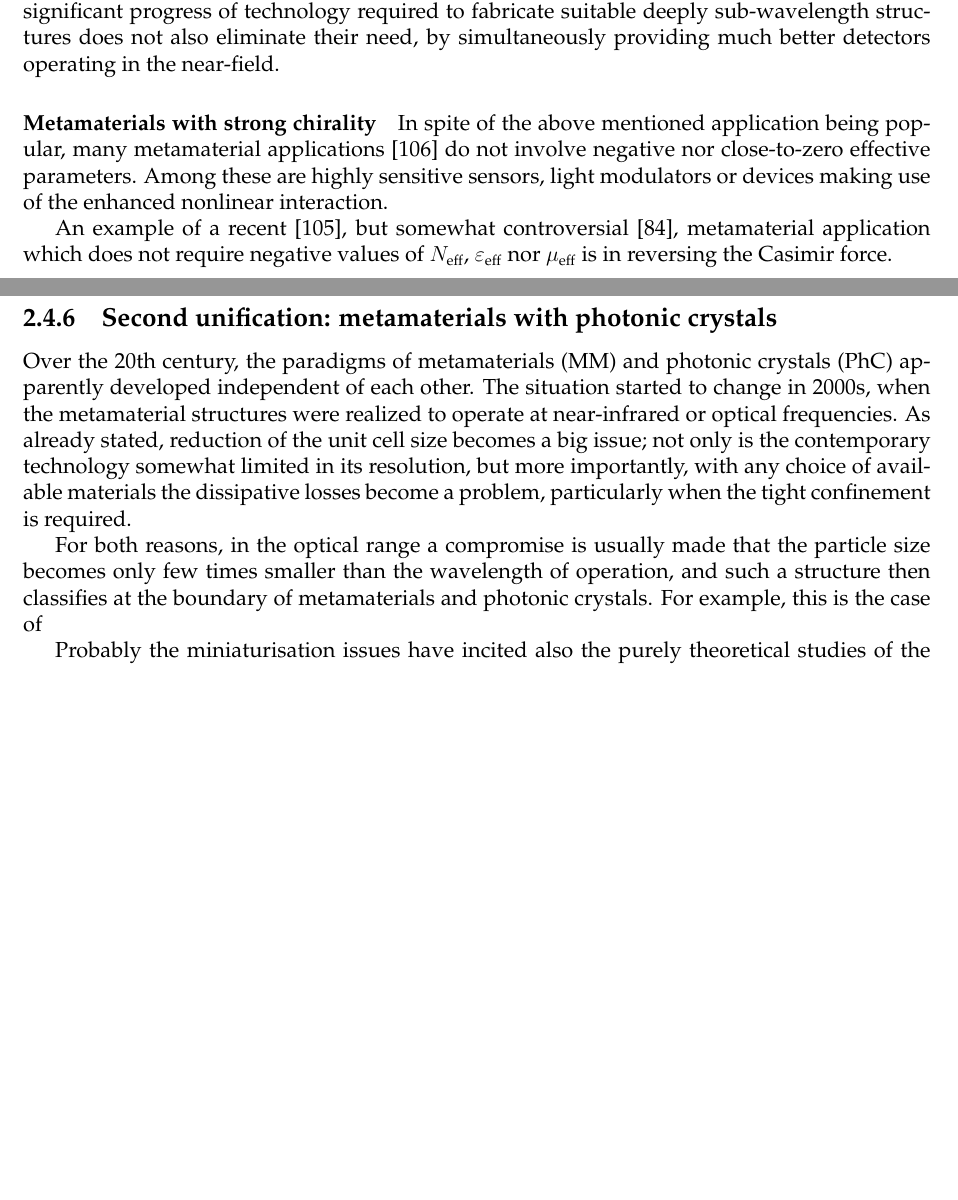
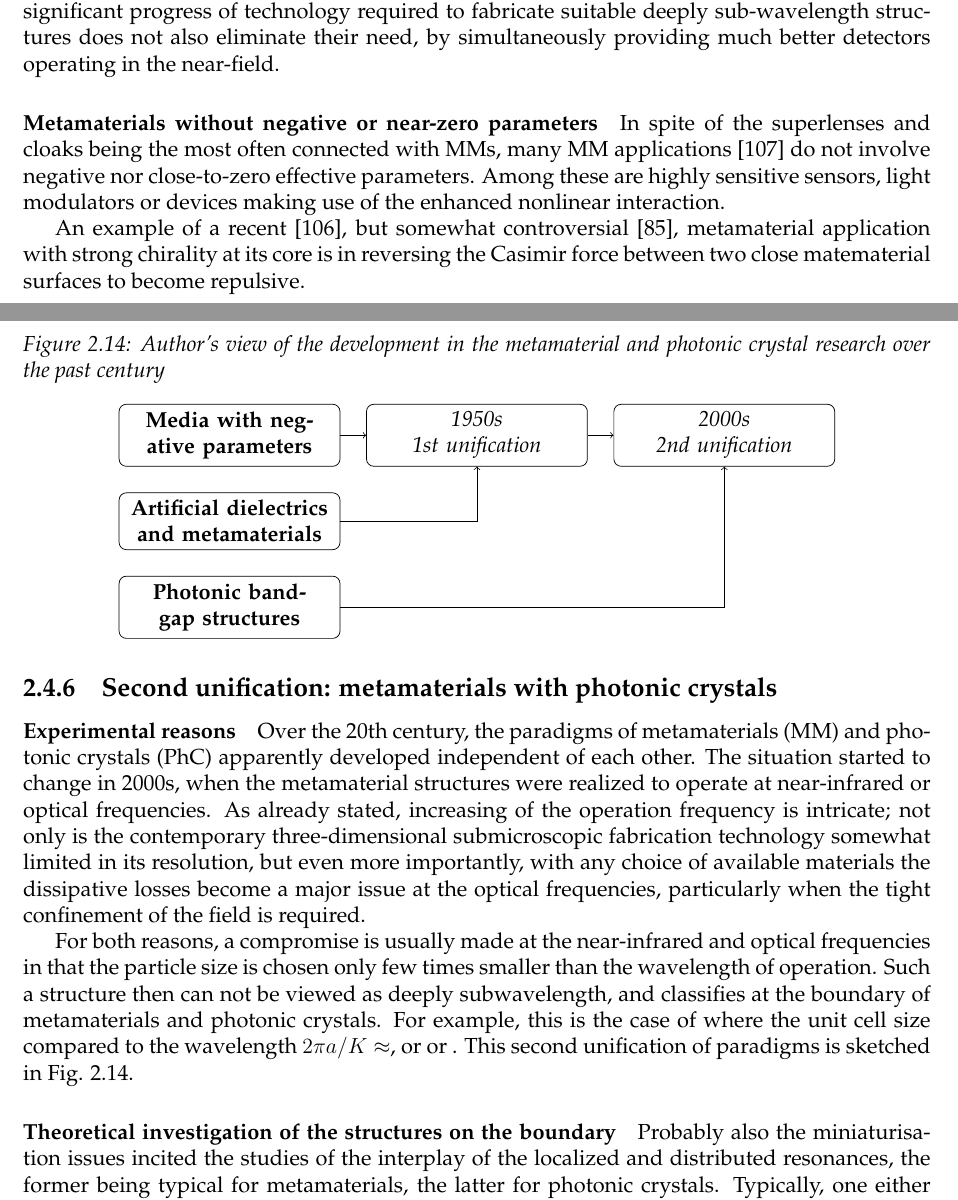
Before and after one commit to FilipDominec/thesis, a LaTeX thesis (t.tex, which reads theory.tex): two parts of pages 58 and 59 of 92, joined at a grey line, cut so that both start at the same text, the shorter picture padded with empty space. Compiled offline with pdfLaTeX.

Commit message:
end history

```diff
--- a/theory.tex
+++ b/theory.tex
@@ -1223,32 +1226,53 @@ and it may be favorable to substitute metals with certain types of oxides with m
 
 To the author's knowledge, all demonstrations of s tebou metamaterial sub-wavelength imaging demonstrated so far were therefore either only proof-of-concept, microscopic devices, or were limited to the easier accessible microwave region. % (verify there is no breakthrough in the IR lately?)
 The question remains whether the significant progress of technology required to fabricate suitable deeply sub-wavelength structures does not also eliminate their need, by simultaneously providing much better detectors operating in the near-field.
-
-%\paragraph{Hyperlensing -- coupling of evanescent and radiated waves}
+%}}}
+%\paragraph{Hyperlensing -- coupling of evanescent and radiated waves} %{ {{ ================== TODO finish and expand
 %hyperbolic media, analogy with optical fibers, graphene nanostructures...
 %The resolution of metamaterials is hindered by their internal cell size, and even sooner, by the spatial dispersion.
 %Hyperbolic metamaterials are commonly thought to be able to form a hyperlens, but the hyperbolic shape of the IFC is only an approximation for low wavenumber; it possibly strongly differs when K~is big, and possibly also forms a closed surface instead of infinite hyperboloids.
 
-%To achieve the desired high resolution, the medium has to maintain  \todo{+}
-
-\paragraph{Metamaterials with strong chirality} %{ {{ ============== (todo expand?)
-In spite of the above mentioned application being popular, many metamaterial applications \cite{zheludev2010road} do not involve negative nor close-to-zero effective parameters.
+%}}}
+\paragraph{Metamaterials without negative or near-zero parameters} %{ {{ ============== (todo expand?)
+In spite of the superlenses and cloaks being the most often connected with MMs, many MM applications \cite{zheludev2010road} do not involve negative nor close-to-zero effective parameters.
 Among these are highly sensitive sensors, light modulators or devices making use of the enhanced nonlinear interaction.
 
-An example of a recent \cite{zhao2009repulsive}, but somewhat controversial \cite{silveirinha2010comment}, metamaterial application which does not require negative values of $\Neff$, $\eeff$ nor $\meff$ is in reversing the Casimir force.
+
+An example of a recent \cite{zhao2009repulsive}, but somewhat controversial \cite{silveirinha2010comment}, metamaterial application with strong chirality at its core is in reversing the Casimir force between two close matematerial surfaces to become repulsive.
+
+\begin{figure}[h] \caption{Author's view of the development in the metamaterial and photonic crystal research over the past century} \label{fg_history} \centering
+	\begin{tikzpicture}[box/.style={draw,rounded corners,text width=4cm,align=center}, node distance=5mm, arrow/.style={rounded corners}]
+	\node[box] (a)             {\textbf{Media with negative parameters}};
+	\node[box, below=of a] (b) {\textbf{Artificial dielectrics and metamaterials}};
+	\node[box, below=of b] (c) {\textbf{Photonic band-gap structures}};
+	\node[box, right=of a] (d) {\textit{1950s\\ 1st unification}};
+	\node[box, right=of d] (e) {\textit{2000s\\ 2nd unification}};
+	\draw[->] (a) -- (d);
+	\draw[->] (b.east) -| (d.south);
+	\draw[->] (d) -- (e);
+	\draw[->] (c.east) -| (e.south);
+	\end{tikzpicture}
+\end{figure}
 
 %}}}
 
 \subsection{Second unification: metamaterials with photonic crystals}
-Over the 20th century, the paradigms of metamaterials (MM) and photonic crystals (PhC) apparently developed independent of each other. The situation started to change in 2000s, when the metamaterial structures were realized to operate at near-infrared or optical frequencies. As already stated, reduction of the unit cell size becomes a big issue; not only is the contemporary technology somewhat limited in its resolution, but more importantly, with any choice of available materials the dissipative losses become a problem, particularly when the tight confinement is required.
-
-For both reasons, in the optical range a compromise is usually made that the particle size becomes only few times smaller than the wavelength of operation, and such a structure then classifies at the boundary of metamaterials and photonic crystals. For example, this is the case of  % TODO 3 examples here!  \cite{yannopapas2005negative} \cite{shamonina2007metamaterials}
+\paragraph{Experimental reasons}
+Over the 20th century, the paradigms of metamaterials (MM) and photonic crystals (PhC) apparently developed independent of each other. The situation started to change in 2000s, when the metamaterial structures were realized to operate at near-infrared or optical frequencies. As already stated, increasing of the operation frequency is intricate; not only is the contemporary three-dimensional submicroscopic fabrication technology somewhat limited in its resolution, but even more importantly, with any choice of available materials the dissipative losses become a major issue at the optical frequencies, particularly when the tight confinement of the field is required.
+
+For both reasons,  a compromise is usually made at the near-infrared and optical frequencies in that the particle size is chosen only few times smaller than the wavelength of operation. Such a structure then can not be viewed as deeply subwavelength, and classifies at the boundary of metamaterials and photonic crystals. For example, this is the case of  % TODO 3 examples here!  \cite{yannopapas2005negative} \cite{shamonina2007metamaterials}
+where the unit cell size compared to the wavelength $2\pi a/K \approx $, %todo
+or %todo
+or %todo
+. This second unification of paradigms is sketched in Fig. \ref{fg_history}.
+
+% todo write about {\textit{plasmonic nanoparticles} at optical frequencies?
+
+\paragraph{Theoretical investigation of the structures on the boundary}
+Probably also the miniaturisation issues incited the studies of the interplay of the localized and distributed resonances, the former being typical for metamaterials, the latter for photonic crystals. Typically, one either scans the relative cell spacing (e.g. \cite{shi2007, rybin2015}),  % and \cite{antonoyiannakis1997mie}?
+or tunes the individual resonance frequency keeping the lattice unchanged (e.g. \cite{chakrabarti2012magnetic})
 %Chakrabarti2001_From_effective_response_to_PBG.pdf
 %	scanning the a/λ ratio of SRR array, "medium progressively becomes less homogenizable",
 %	discuss the possibility of effparam  when λ~3a, "Bragg scattering ... becomes the dominant"
 %	changing resonance freq -> crossing of indiv/bragg resonances
 
-% todo write about {\textit{plasmonic nanoparticles} at optical frequencies?
-
-
-Probably the miniaturisation issues have incited also the purely theoretical studies of the interplay of the localized, metamaterial-like, resonances and distributed, photonic crystal-like, resonances in the unit cells.
```
Also changed, not shown: conclusion.tex (+4 -2 lines), fdphd.bib (+11 -0 lines), t.tex (+60 -55 lines), theory.tex (42 more changed lines).
